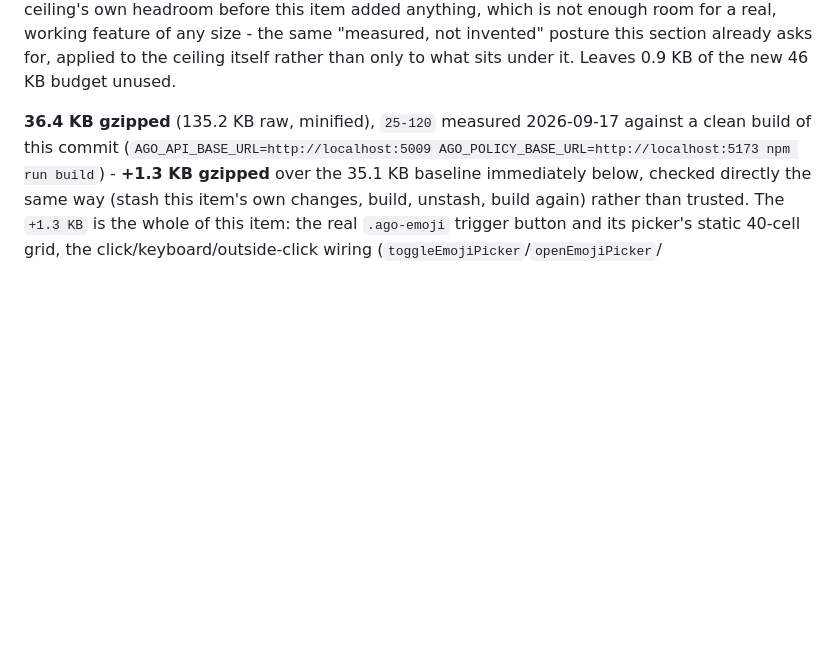
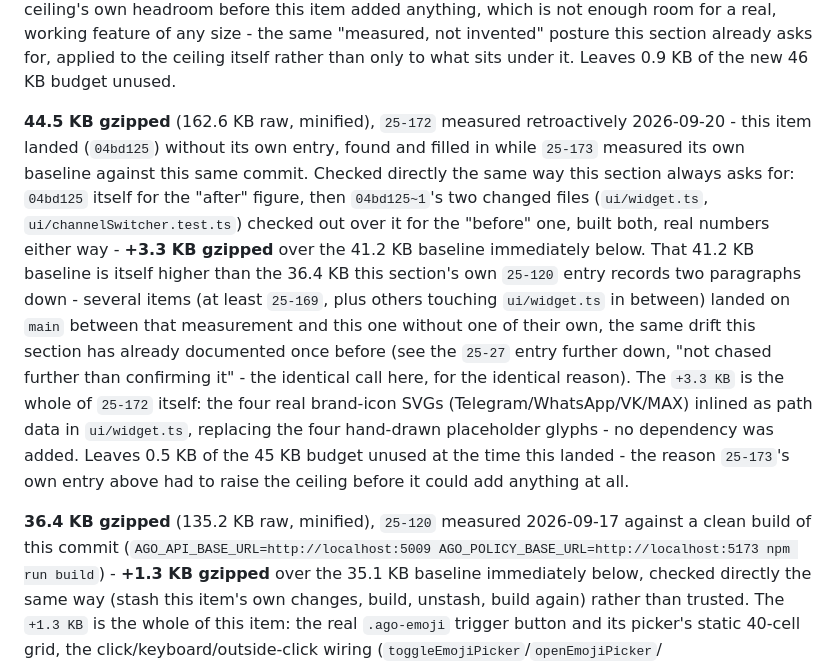
Before and after one commit to golyakoff/ago-widget, a Markdown page: README.md, the part around the change. Drawn GitHub-style; blank space fills up the shorter version.

Commit message:
docs(widget): a retroactive Bundle size entry for 25-172
25-172 (real brand icons) landed on 04bd125 without logging its own bundle
impact - found while 25-173 built its own entry against the same commit as
a baseline. Measured directly (04bd125 for after, its own parent's two
changed files checked out over it for before): +3.3 KB gzipped, the four
real brand icons replacing hand-drawn placeholders, no dependency added.

Also names an earlier, larger unlogged drift this fills in only partially:
the immediate pre-25-172 baseline (41.2 KB) is itself well above the last
logged figure (36.4 KB, 25-120) - several items landed in between without
their own entry. Not chased further, the same call this section's own
25-27 entry already made for an identical gap.

```diff
--- a/README.md
+++ b/README.md
@@ -148,6 +148,22 @@ dependency was added. **The 45 KB budget itself is raised to 46 KB in this same
 headroom before this item added anything, which is not enough room for a real, working feature of any
 size - the same "measured, not invented" posture this section already asks for, applied to the ceiling
 itself rather than only to what sits under it. Leaves 0.9 KB of the new 46 KB budget unused.
+
+**44.5 KB gzipped** (162.6 KB raw, minified), `25-172` measured retroactively 2026-09-20 - this item
+landed (`04bd125`) without its own entry, found and filled in while `25-173` measured its own baseline
+against this same commit. Checked directly the same way this section always asks for: `04bd125`
+itself for the "after" figure, then `04bd125~1`'s two changed files (`ui/widget.ts`,
+`ui/channelSwitcher.test.ts`) checked out over it for the "before" one, built both, real numbers
+either way - **+3.3 KB gzipped** over the 41.2 KB baseline immediately below. That 41.2 KB baseline is
+itself higher than the 36.4 KB this section's own `25-120` entry records two paragraphs down -
+several items (at least `25-169`, plus others touching `ui/widget.ts` in between) landed on `main`
+between that measurement and this one without one of their own, the same drift this section has
+already documented once before (see the `25-27` entry further down, "not chased further than
+confirming it" - the identical call here, for the identical reason). The `+3.3 KB` is the whole of
+`25-172` itself: the four real brand-icon SVGs (Telegram/WhatsApp/VK/MAX) inlined as path data in
+`ui/widget.ts`, replacing the four hand-drawn placeholder glyphs - no dependency was added. Leaves
+0.5 KB of the 45 KB budget unused at the time this landed - the reason `25-173`'s own entry above
+had to raise the ceiling before it could add anything at all.
 
 **36.4 KB gzipped** (135.2 KB raw, minified), `25-120` measured 2026-09-17 against a clean build of
 this commit (`AGO_API_BASE_URL=http://localhost:5009 AGO_POLICY_BASE_URL=http://localhost:5173 npm
```
